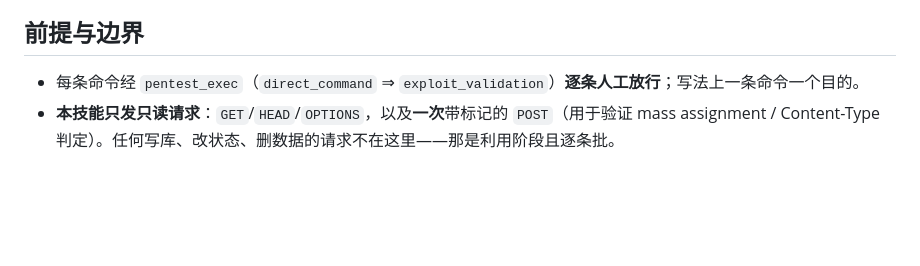
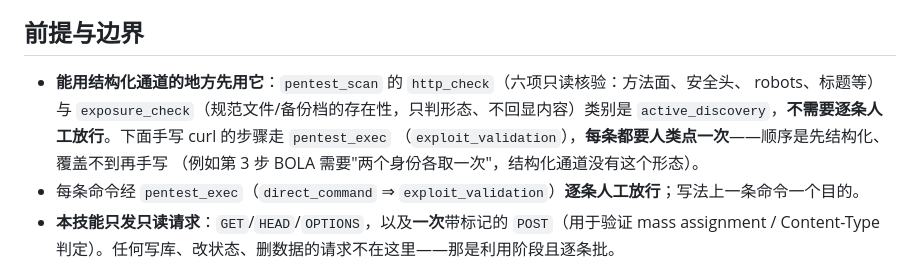
Before and after one commit to h1kibi/dsh-DCG-pentset, a Markdown page: skills/vuln-api-checks/SKILL.md, the part around the change. Drawn GitHub-style; blank space fills up the shorter version.

Commit message:
docs(skills): vuln-api-checks 补「先走免审批的结构化通道」；mtr 冒烟补齐（背书里已写到的命令逐条验过）

```diff
--- a/skills/vuln-api-checks/SKILL.md
+++ b/skills/vuln-api-checks/SKILL.md
@@ -17,6 +17,11 @@ metadata:
   两者都只做「可判定 + 留证据」，不做利用链。
 
 ## 前提与边界
+- **能用结构化通道的地方先用它**：`pentest_scan` 的 `http_check`（六项只读核验：方法面、安全头、
+  robots、标题等）与 `exposure_check`（规范文件/备份档的存在性，只判形态、不回显内容）类别是
+  `active_discovery`，**不需要逐条人工放行**。下面手写 curl 的步骤走 `pentest_exec`
+  （`exploit_validation`），**每条都要人类点一次**——顺序是先结构化、覆盖不到再手写
+  （例如第 3 步 BOLA 需要"两个身份各取一次"，结构化通道没有这个形态）。
 - 每条命令经 `pentest_exec`（`direct_command` ⇒ `exploit_validation`）**逐条人工放行**；写法上一条命令一个目的。
 - **本技能只发只读请求**：`GET`/`HEAD`/`OPTIONS`，以及**一次**带标记的 `POST`（用于验证 mass assignment /
   Content-Type 判定）。任何写库、改状态、删数据的请求不在这里——那是利用阶段且逐条批。
```
